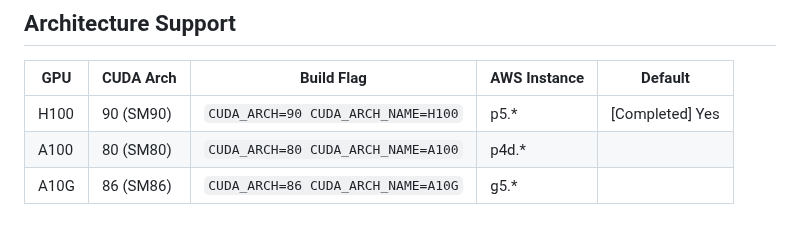
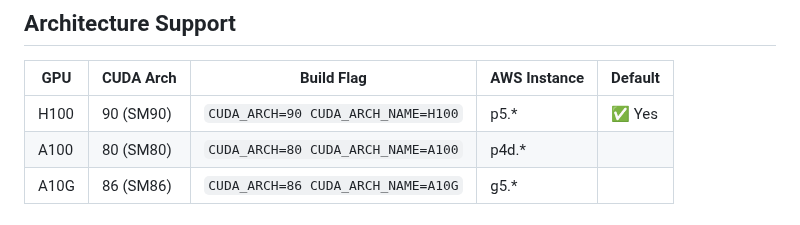
Before and after one commit to aws-samples/awsome-inference, a Markdown page: 2.projects/dynamo-inference/README.md, the part around the change. Drawn GitHub-style.

Commit message:
Restore checkmark in README architecture table

```diff
--- a/2.projects/dynamo-inference/README.md
+++ b/2.projects/dynamo-inference/README.md
@@ -79,7 +79,7 @@ BUILD_TARGET=slim CUDA_ARCH=86 CUDA_ARCH_NAME=A10G ./build_trtllm.sh
 
 | GPU  | CUDA Arch | Build Flag | AWS Instance | Default |
 |------|-----------|------------|--------------|---------|
-| H100 | 90 (SM90) | `CUDA_ARCH=90 CUDA_ARCH_NAME=H100` | p5.* | [Completed] Yes |
+| H100 | 90 (SM90) | `CUDA_ARCH=90 CUDA_ARCH_NAME=H100` | p5.* | ✅ Yes |
 | A100 | 80 (SM80) | `CUDA_ARCH=80 CUDA_ARCH_NAME=A100` | p4d.* | |
 | A10G | 86 (SM86) | `CUDA_ARCH=86 CUDA_ARCH_NAME=A10G` | g5.* | |
 
```
